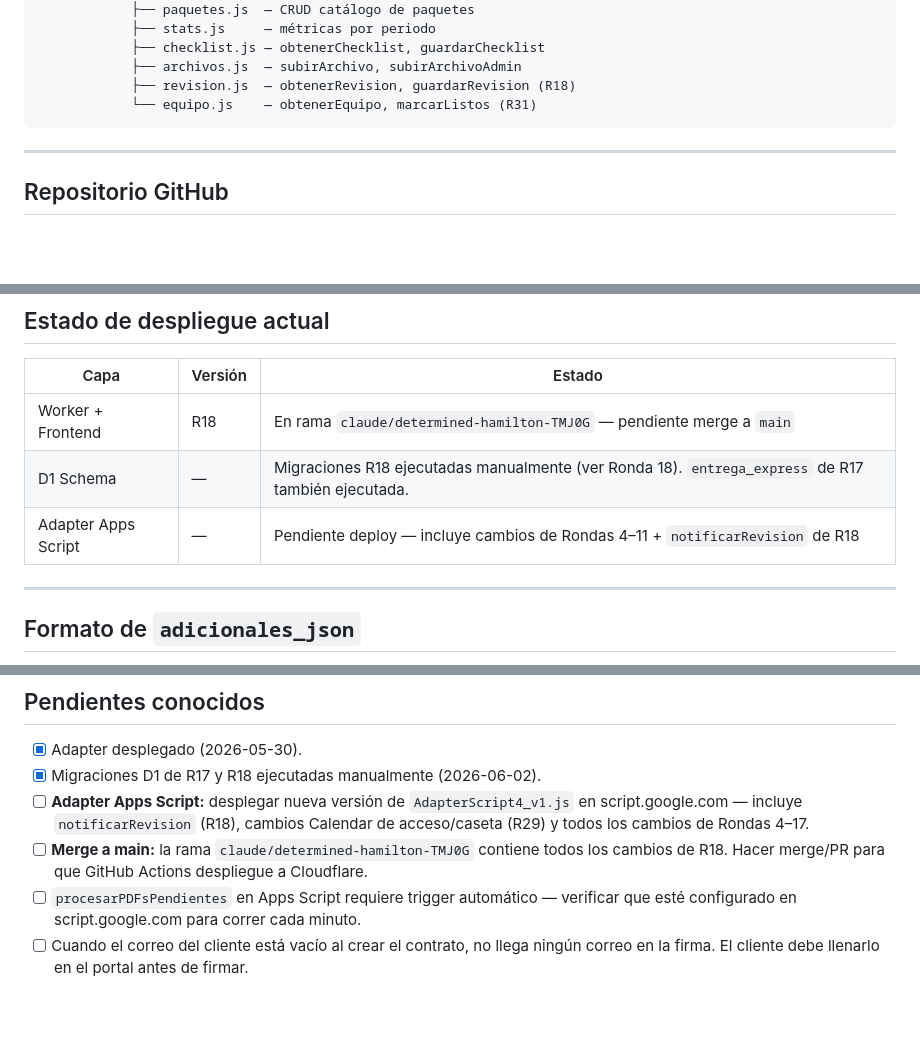
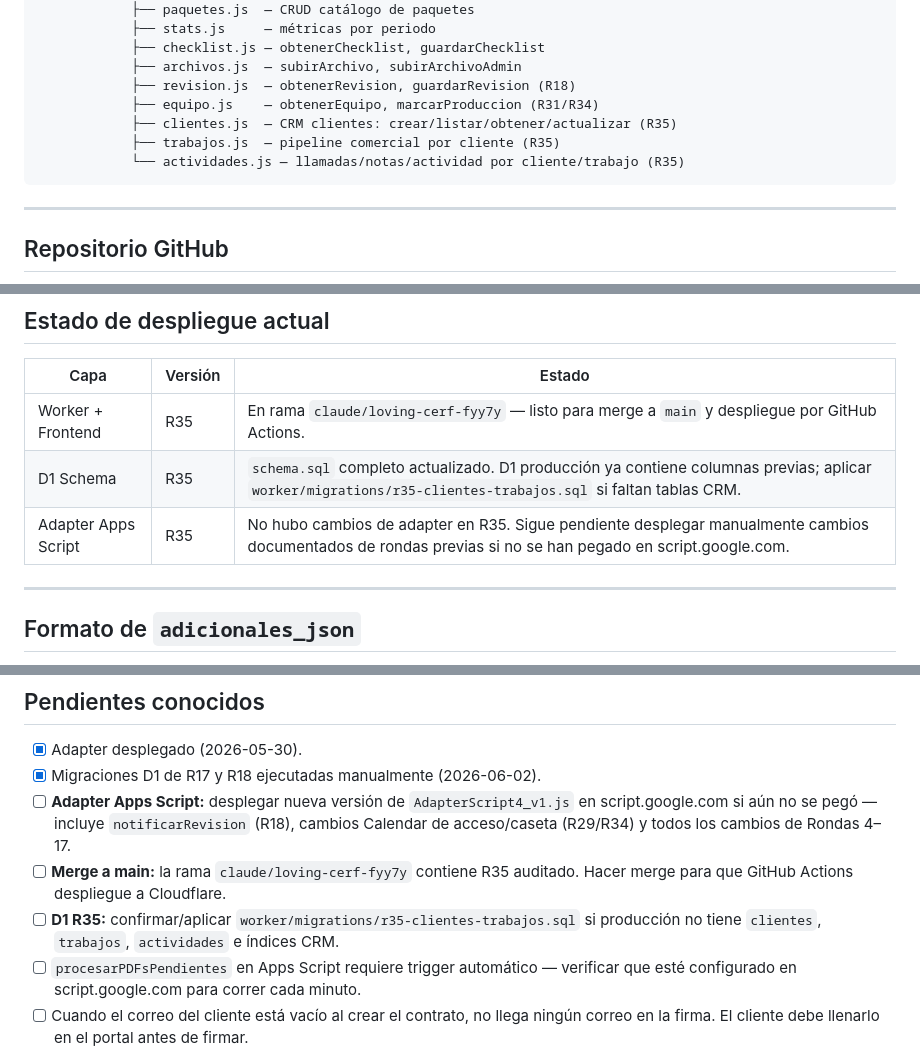
Before and after one commit to inmueblesaudiovisuales-dev/contratos-iav-v4, a Markdown page: MASTER_V4.md, 3 parts joined by grey strips. GitHub-like rendering; blank space fills up the shorter version.

Commit message:
docs: actualizar master R35

````diff
--- a/MASTER_V4.md
+++ b/MASTER_V4.md
@@ -82,7 +82,10 @@ Sistema de contratos de Inmuebles Audiovisuales reconstruido desde cero sobre Cl
             ├── checklist.js — obtenerChecklist, guardarChecklist
             ├── archivos.js  — subirArchivo, subirArchivoAdmin
             ├── revision.js  — obtenerRevision, guardarRevision (R18)
-            └── equipo.js    — obtenerEquipo, marcarListos (R31)
+            ├── equipo.js    — obtenerEquipo, marcarProduccion (R31/R34)
+            ├── clientes.js  — CRM clientes: crear/listar/obtener/actualizar (R35)
+            ├── trabajos.js  — pipeline comercial por cliente (R35)
+            └── actividades.js — llamadas/notas/actividad por cliente/trabajo (R35)
 ```
 
 ---
@@ -1013,9 +1057,9 @@ ALTER TABLE contratos ADD COLUMN origen TEXT DEFAULT 'admin'
 
 | Capa | Versión | Estado |
 |------|---------|--------|
-| Worker + Frontend | R18 | En rama `claude/determined-hamilton-TMJ0G` — pendiente merge a `main` |
-| D1 Schema | — | Migraciones R18 ejecutadas manualmente (ver Ronda 18). `entrega_express` de R17 también ejecutada. |
-| Adapter Apps Script | — | Pendiente deploy — incluye cambios de Rondas 4–11 + `notificarRevision` de R18 |
+| Worker + Frontend | R35 | En rama `claude/loving-cerf-fyy7y` — listo para merge a `main` y despliegue por GitHub Actions. |
+| D1 Schema | R35 | `schema.sql` completo actualizado. D1 producción ya contiene columnas previas; aplicar `worker/migrations/r35-clientes-trabajos.sql` si faltan tablas CRM. |
+| Adapter Apps Script | R35 | No hubo cambios de adapter en R35. Sigue pendiente desplegar manualmente cambios documentados de rondas previas si no se han pegado en script.google.com. |
 
 ---
 
@@ -1057,8 +1101,9 @@ Features descartadas explícitamente. No incluirlas en ningún plan ni sugerirla
 
 - [x] Adapter desplegado (2026-05-30).
 - [x] Migraciones D1 de R17 y R18 ejecutadas manualmente (2026-06-02).
-- [ ] **Adapter Apps Script:** desplegar nueva versión de `AdapterScript4_v1.js` en script.google.com — incluye `notificarRevision` (R18), cambios Calendar de acceso/caseta (R29) y todos los cambios de Rondas 4–17.
-- [ ] **Merge a main:** la rama `claude/determined-hamilton-TMJ0G` contiene todos los cambios de R18. Hacer merge/PR para que GitHub Actions despliegue a Cloudflare.
+- [ ] **Adapter Apps Script:** desplegar nueva versión de `AdapterScript4_v1.js` en script.google.com si aún no se pegó — incluye `notificarRevision` (R18), cambios Calendar de acceso/caseta (R29/R34) y todos los cambios de Rondas 4–17.
+- [ ] **Merge a main:** la rama `claude/loving-cerf-fyy7y` contiene R35 auditado. Hacer merge para que GitHub Actions despliegue a Cloudflare.
+- [ ] **D1 R35:** confirmar/aplicar `worker/migrations/r35-clientes-trabajos.sql` si producción no tiene `clientes`, `trabajos`, `actividades` e índices CRM.
 - [ ] `procesarPDFsPendientes` en Apps Script requiere trigger automático — verificar que esté configurado en script.google.com para correr cada minuto.
 - [ ] Cuando el correo del cliente está vacío al crear el contrato, no llega ningún correo en la firma. El cliente debe llenarlo en el portal antes de firmar.
 - [ ] El folio solo se genera para contratos estándar con fecha de sesión. Contratos particulares no tienen folio hasta configurar la propiedad.
````
Also changed, not shown: other parts of MASTER_V4.md (+42 -1 lines).
